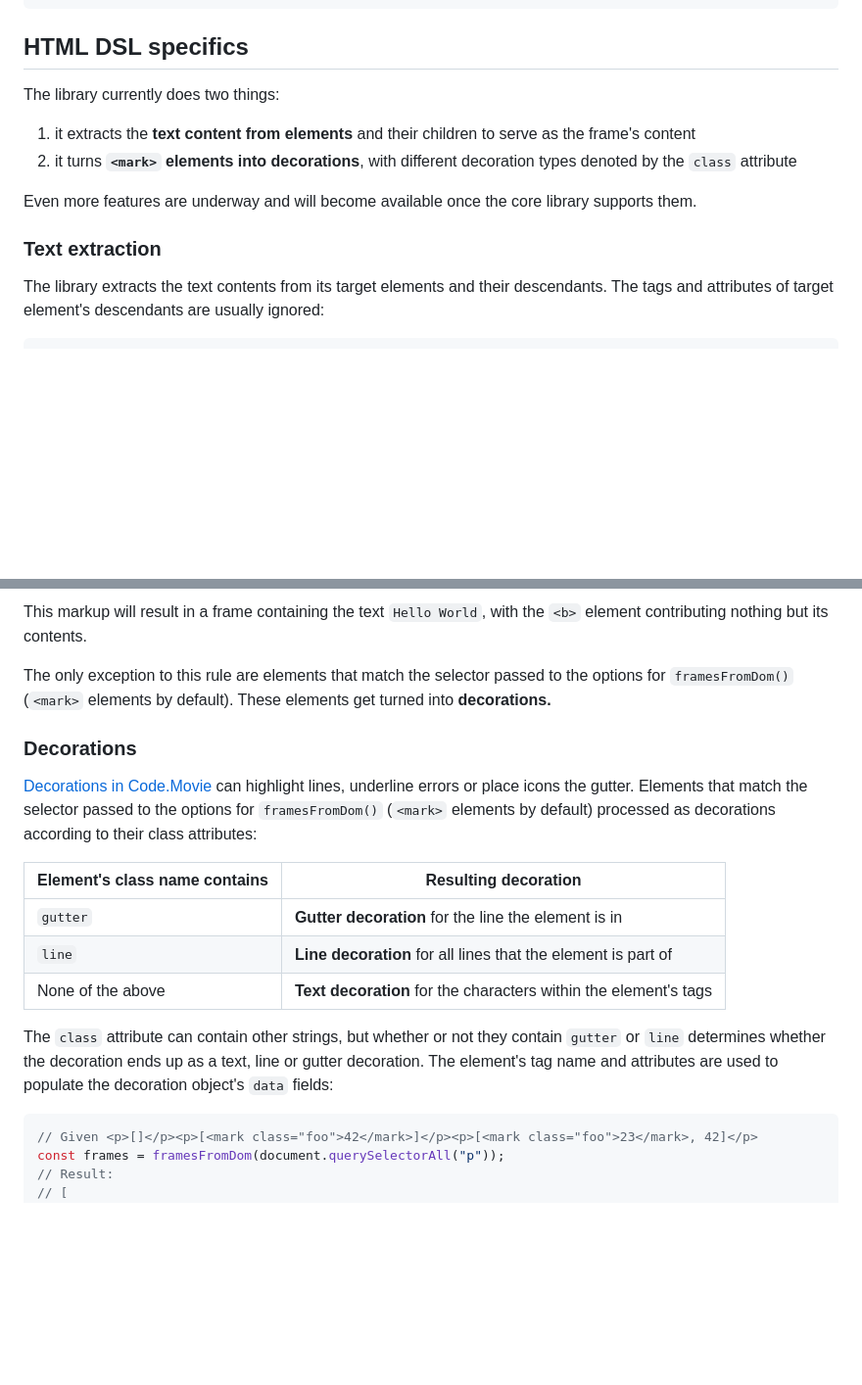
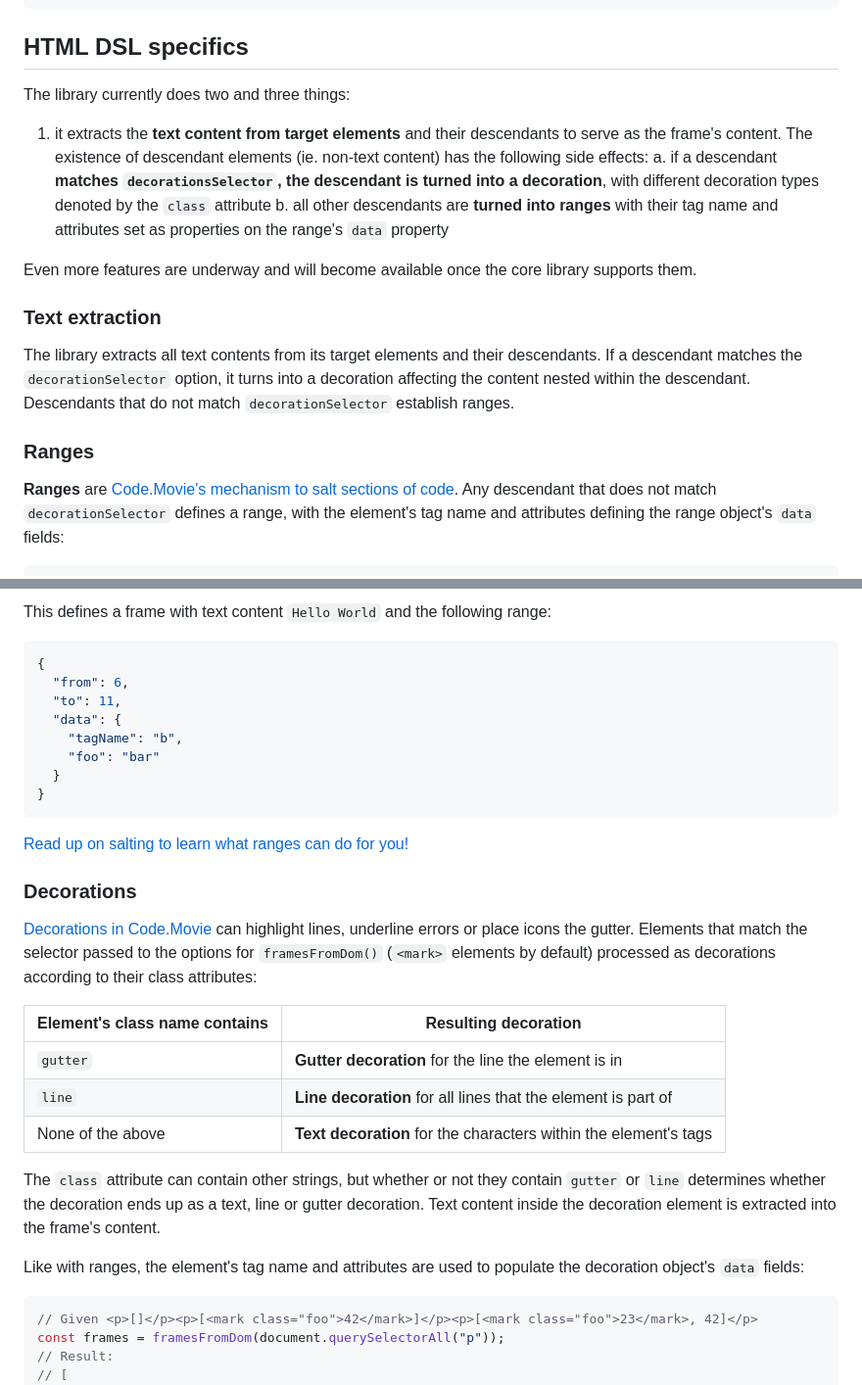
Before and after one commit to CodeMovie/code-movie-html, a Markdown page: Readme.md, 2 parts joined by grey strips. Shown at 98% size. Rendered like a GitHub page; blank space fills up the shorter version.

Commit message:
document ranges

````diff
--- a/Readme.md
+++ b/Readme.md
@@ -130,15 +130,20 @@ const highlightFirstFrameHTML = highlightHTML(frame, {
 
 ## HTML DSL specifics
 
-The library currently does two things:
+The library currently does two and three things:
 
-1. it extracts the **text content from elements** and their children to serve as the frame's content
-2. it turns **`<mark>` elements into decorations**, with different decoration types denoted by the `class` attribute
+1. it extracts the **text content from target elements** and their descendants to serve as the frame's content. The existence of descendant elements (ie. non-text content) has the following side effects:
+   a. if a descendant **matches `decorationsSelector`, the descendant is turned into a decoration**, with different decoration types denoted by the `class` attribute
+   b. all other descendants are **turned into ranges** with their tag name and attributes set as properties on the range's `data` property
 
 Even more features are underway and will become available once the core library supports them.
 
 ### Text extraction
 
-The library extracts the text contents from its target elements and their descendants. The tags and attributes of target element's descendants are usually ignored:
+The library extracts all text contents from its target elements and their descendants. If a descendant matches the `decorationSelector` option, it turns into a decoration affecting the content nested within the descendant. Descendants that do not match `decorationSelector` establish ranges.
+
+### Ranges
+
+**Ranges** are [Code.Movie's mechanism to salt sections of code](http://code.movie/docs/guides/salting.html). Any descendant that does not match `decorationSelector` defines a range, with the element's tag name and attributes defining the range object's `data` fields:
 
 ```html
@@ -146,13 +151,23 @@ The library extracts the text contents from its target elements and their descen
 ```
 
-This markup will result in a frame containing the text `Hello World`, with the `<b>` element contributing nothing but its contents.
+This defines a frame with text content `Hello World` and the following range:
 
-The only exception to this rule are elements that match the selector passed to the options for `framesFromDom()` (`<mark>` elements by default). These elements get turned into **decorations.**
+```json
+{
+  "from": 6,
+  "to": 11,
+  "data": {
+    "tagName": "b",
+    "foo": "bar"
+  }
+}
+```
+
+[Read up on salting to learn what ranges can do for you!](http://code.movie/docs/guides/salting.html)
 
 ### Decorations
 
-[Decorations in Code.Movie](http://code.movie/docs/guides/decorations.html) can highlight lines, underline errors or place icons the gutter. Elements
-that match the selector passed to the options for `framesFromDom()` (`<mark>` elements by default) processed as decorations according to their class attributes:
+[Decorations in Code.Movie](http://code.movie/docs/guides/decorations.html) can highlight lines, underline errors or place icons the gutter. Elements that match the selector passed to the options for `framesFromDom()` (`<mark>` elements by default) processed as decorations according to their class attributes:
 
 | Element's class name contains | Resulting decoration                                             |
 | ----------------------------- | ---------------------------------------------------------------- |
@@ -160,7 +175,9 @@ that match the selector passed to the options for `framesFromDom()` (`<mark>` el
 | `line`                        | **Line decoration** for all lines that the element is part of    |
 | None of the above             | **Text decoration** for the characters within the element's tags |
 
-The `class` attribute can contain other strings, but whether or not they contain `gutter` or `line` determines whether the decoration ends up as a text, line or gutter decoration. The element's tag name and attributes are used to populate the decoration object's `data` fields:
+The `class` attribute can contain other strings, but whether or not they contain `gutter` or `line` determines whether the decoration ends up as a text, line or gutter decoration. Text content inside the decoration element is extracted into the frame's content.
+
+Like with ranges, the element's tag name and attributes are used to populate the decoration object's `data` fields:
 
 ```javascript
 // Given <p>[]</p><p>[<mark class="foo">42</mark>]</p><p>[<mark class="foo">23</mark>, 42]</p>
````
Also changed, not shown: other parts of Readme.md (+4 -4 lines).
